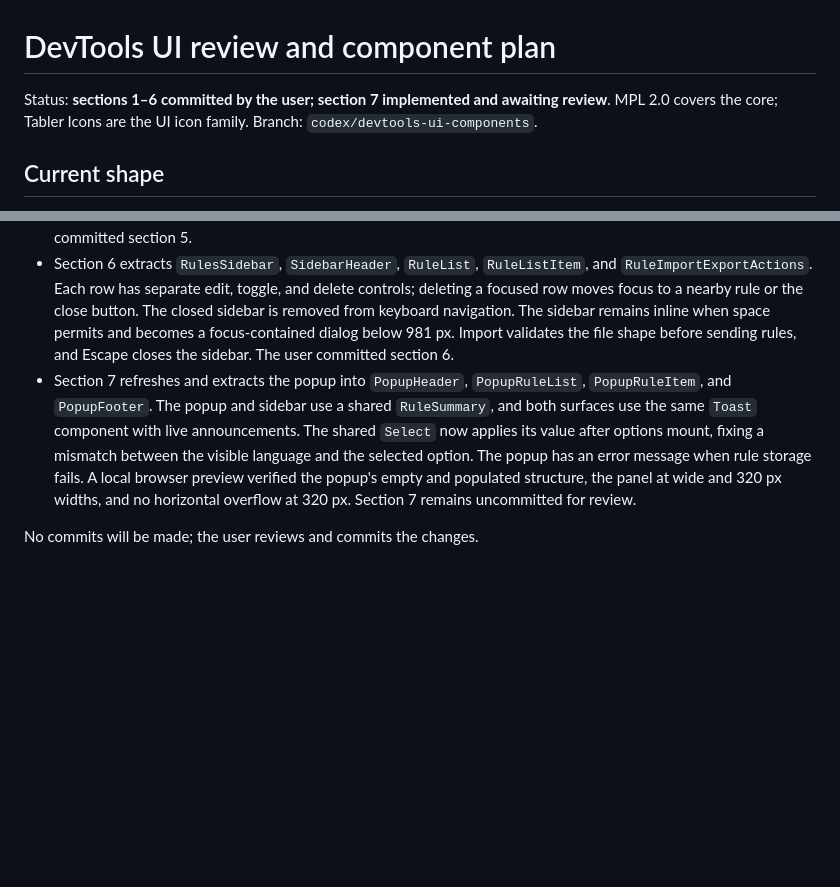
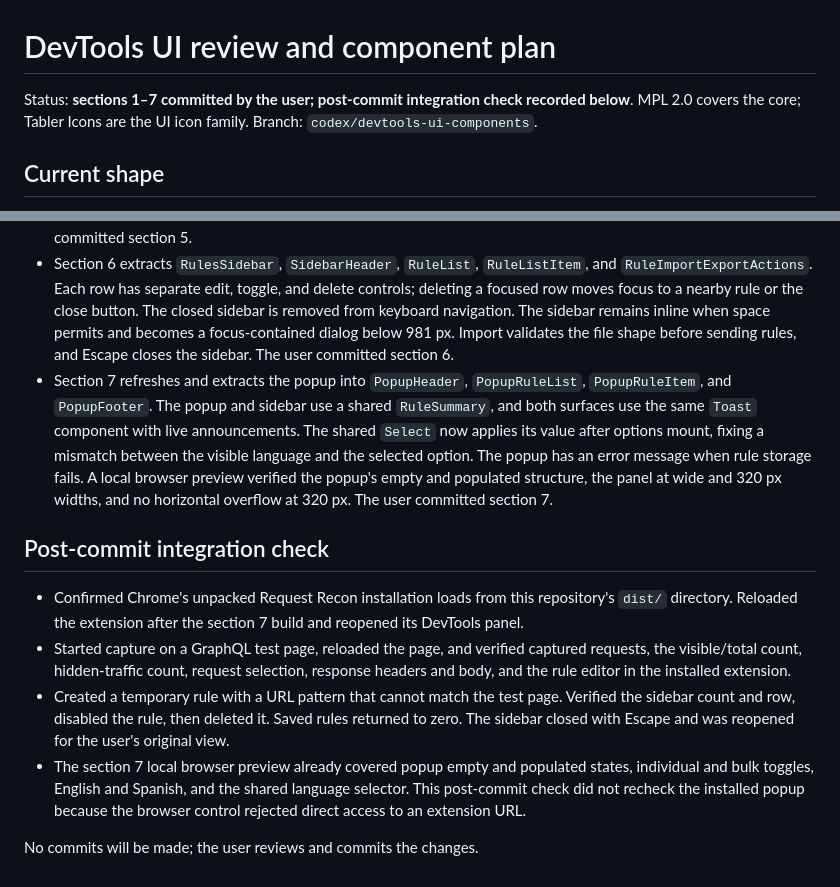
Before and after one commit to HurrellT/request-recon, a Markdown page: docs/devtools-ui-plan.md, 2 parts joined by grey strips. Rendered like a GitHub page; blank space fills up the shorter version.

Commit message:
chore: updated refactor docs

```diff
--- a/docs/devtools-ui-plan.md
+++ b/docs/devtools-ui-plan.md
@@ -1,6 +1,6 @@
 # DevTools UI review and component plan
 
-Status: **sections 1–6 committed by the user; section 7 implemented and awaiting review**. MPL 2.0 covers the core; Tabler Icons are the UI icon family. Branch: `codex/devtools-ui-components`.
+Status: **sections 1–7 committed by the user; post-commit integration check recorded below**. MPL 2.0 covers the core; Tabler Icons are the UI icon family. Branch: `codex/devtools-ui-components`.
 
 ## Current shape
 
@@ -56,6 +56,13 @@ Run `npm test` and `npm run build` after each section. Review the affected inter
 - Shared control follow-up for section 4: `Button`, `Input`, `Select`, `TextArea`, `FieldLabel`, `FormField`, `CheckboxField`, and `ToggleSwitch` now live in `src/ui/controls` and are used across the toolbar, request list, detail tabs, rule editor, sidebar, and popup. The rule editor's labels and hints are associated with their fields, and the panel and popup share button, form, and toggle styles. The user committed this follow-up with section 4.
 - Section 5 extracts `RuleEditor`, `RuleMatchFields`, `ErrorSimulationFields`, `ResponseBodyEditor`, `RuleActions`, `RuleContextBanner`, and `RuleDiagnostics`, with draft initialization and diagnostics in helpers. A draft stays mounted across request/response tab changes and does not reset when the selected request's rule updates while the user is editing. Rule editor styles are grouped with the section. The request list and detail header now use the same rule-state calculation and both say “Intercepted” for applied non-blocking rules. The user committed section 5.
 - Section 6 extracts `RulesSidebar`, `SidebarHeader`, `RuleList`, `RuleListItem`, and `RuleImportExportActions`. Each row has separate edit, toggle, and delete controls; deleting a focused row moves focus to a nearby rule or the close button. The closed sidebar is removed from keyboard navigation. The sidebar remains inline when space permits and becomes a focus-contained dialog below 981 px. Import validates the file shape before sending rules, and Escape closes the sidebar. The user committed section 6.
-- Section 7 refreshes and extracts the popup into `PopupHeader`, `PopupRuleList`, `PopupRuleItem`, and `PopupFooter`. The popup and sidebar use a shared `RuleSummary`, and both surfaces use the same `Toast` component with live announcements. The shared `Select` now applies its value after options mount, fixing a mismatch between the visible language and the selected option. The popup has an error message when rule storage fails. A local browser preview verified the popup's empty and populated structure, the panel at wide and 320 px widths, and no horizontal overflow at 320 px. Section 7 remains uncommitted for review.
+- Section 7 refreshes and extracts the popup into `PopupHeader`, `PopupRuleList`, `PopupRuleItem`, and `PopupFooter`. The popup and sidebar use a shared `RuleSummary`, and both surfaces use the same `Toast` component with live announcements. The shared `Select` now applies its value after options mount, fixing a mismatch between the visible language and the selected option. The popup has an error message when rule storage fails. A local browser preview verified the popup's empty and populated structure, the panel at wide and 320 px widths, and no horizontal overflow at 320 px. The user committed section 7.
+
+## Post-commit integration check
+
+- Confirmed Chrome's unpacked Request Recon installation loads from this repository's `dist/` directory. Reloaded the extension after the section 7 build and reopened its DevTools panel.
+- Started capture on a GraphQL test page, reloaded the page, and verified captured requests, the visible/total count, hidden-traffic count, request selection, response headers and body, and the rule editor in the installed extension.
+- Created a temporary rule with a URL pattern that cannot match the test page. Verified the sidebar count and row, disabled the rule, then deleted it. Saved rules returned to zero. The sidebar closed with Escape and was reopened for the user's original view.
+- The section 7 local browser preview already covered popup empty and populated states, individual and bulk toggles, English and Spanish, and the shared language selector. This post-commit check did not recheck the installed popup because the browser control rejected direct access to an extension URL.
 
 No commits will be made; the user reviews and commits the changes.
```
